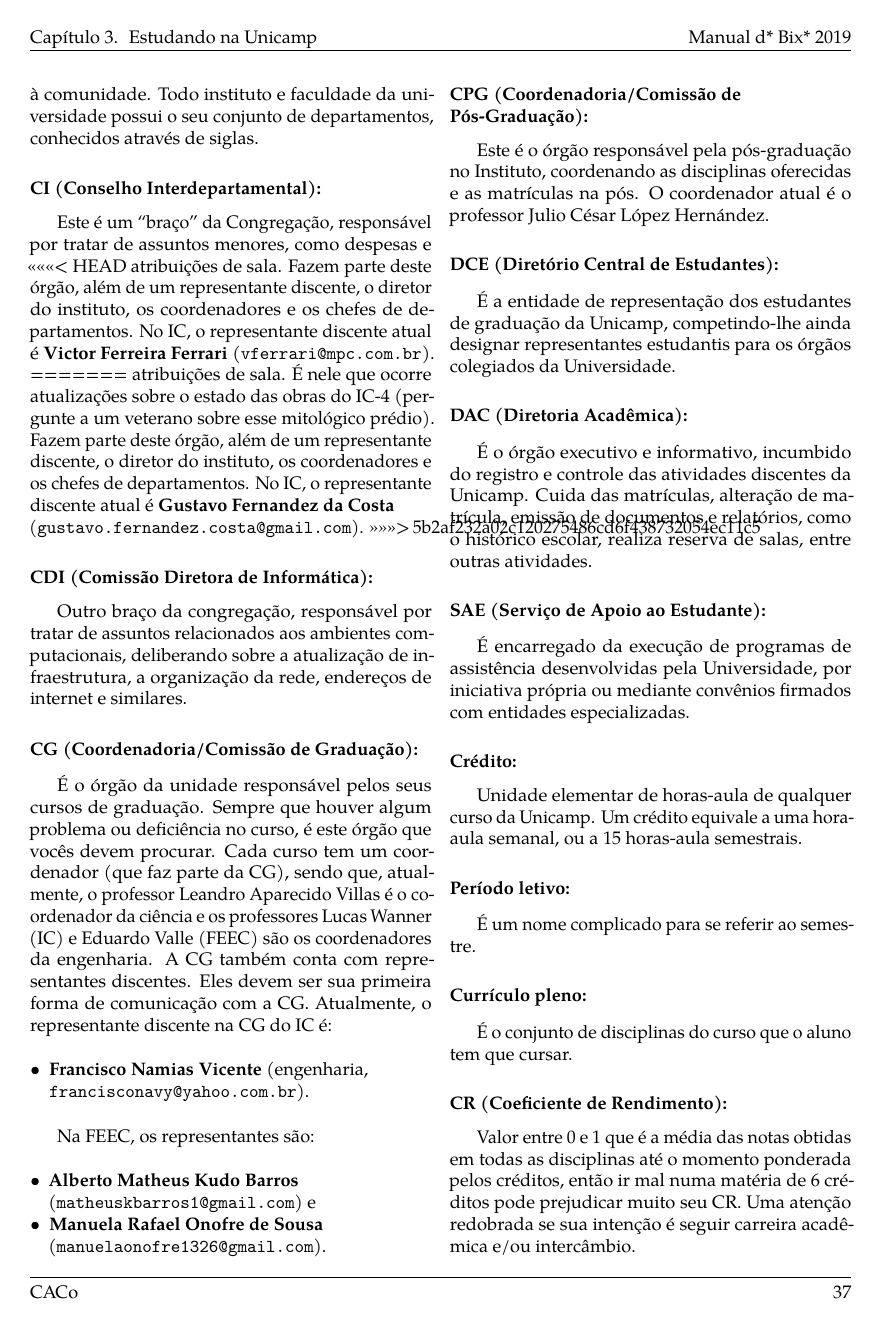
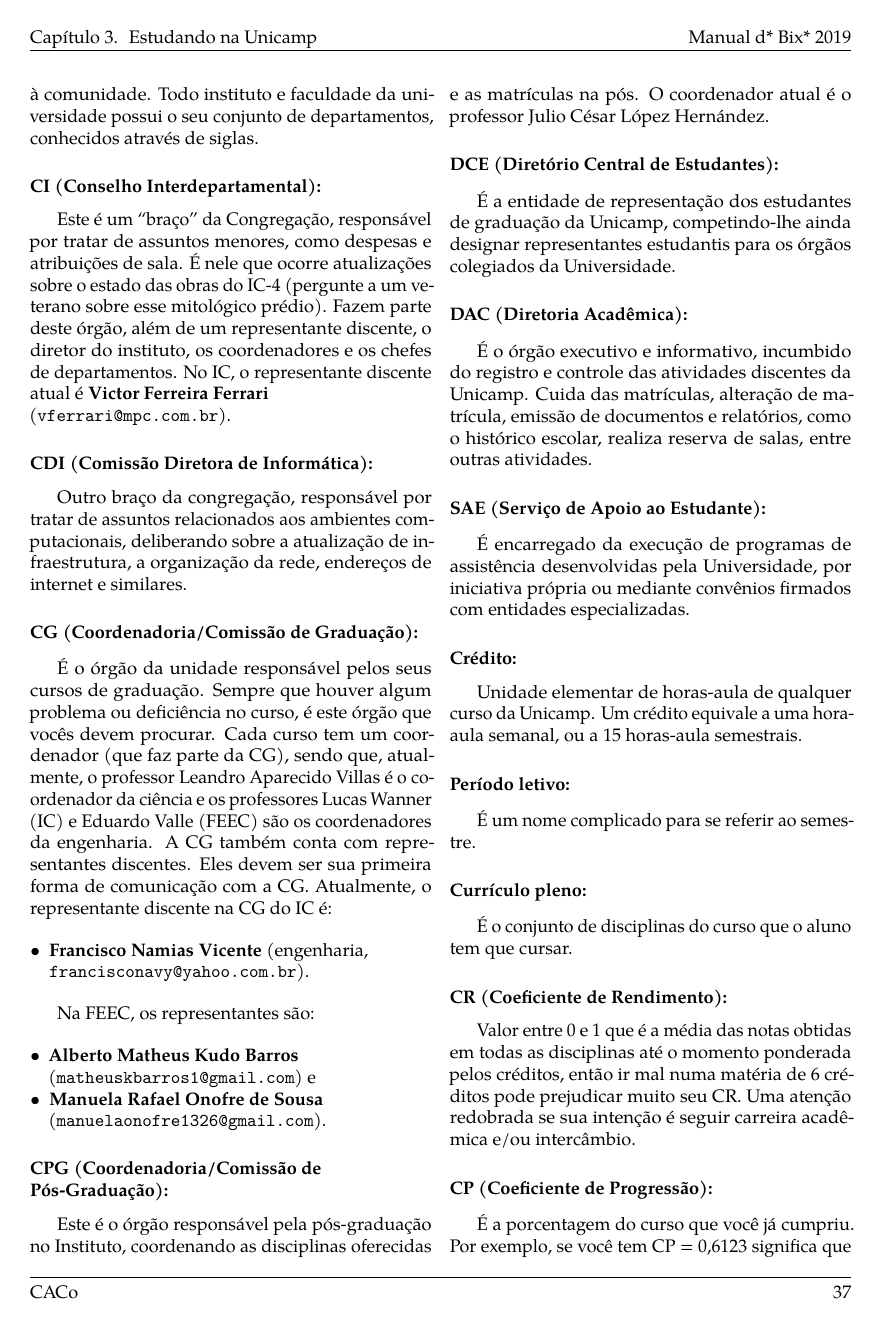
Before and after one commit to cacounicamp/Manual-do-Bixo, a LaTeX book (manual_do_bixo.tex, which reads 03-unicamp/siglas.tex): page 47 of 80. Compiled offline with pdfLaTeX.

Commit message:
Corrigindo espaços nas mensagens do IC e FEEC, corrigindo meu merge
Esqueci de salvar o arquivo antes de completar o merge... O conflito foi submetido ao github hahahahha

```diff
--- a/03-unicamp/siglas.tex
+++ b/03-unicamp/siglas.tex
@@ -50,19 +50,11 @@ através de siglas.
 
 \subsubsection{CI (Conselho Interdepartamental):} Este é um ``braço'' da
 Congregação, responsável por tratar de assuntos menores, como despesas e
-<<<<<<< HEAD
-atribuições de sala. Fazem parte deste órgão, além de um representante
-discente, o diretor do instituto, os coordenadores e os chefes de
-departamentos. No IC, o representante discente atual é \textbf{Victor Ferreira
-Ferrari} (\email{vferrari@mpc.com.br}).
-=======
 atribuições de sala. É nele que ocorre atualizações sobre o estado das obras do
 IC-4 (pergunte a um veterano sobre esse mitológico prédio). Fazem parte deste
 órgão, além de um representante discente, o diretor do instituto, os
 coordenadores e os chefes de departamentos. No IC, o representante discente
-atual é \textbf{Gustavo Fernandez da Costa}\\
-(\email{gustavo.fernandez.costa@gmail.com}).
->>>>>>> 5b2af232a02c120275486cd6f438732054ec11c5
+atual é \textbf{Victor Ferreira Ferrari}\\ (\email{vferrari@mpc.com.br}).
 
 \subsubsection{CDI (Comissão Diretora de Informática):} Outro braço da
 congregação, responsável por tratar de assuntos relacionados aos ambientes
```
Also changed, not shown: 01-ola_mundo/mensagem_feec.tex (line endings or trailing spaces), 01-ola_mundo/mensagem_ic.tex (line endings or trailing spaces).
